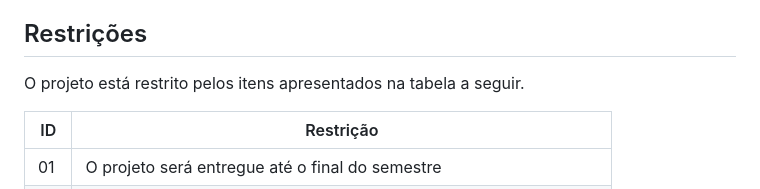
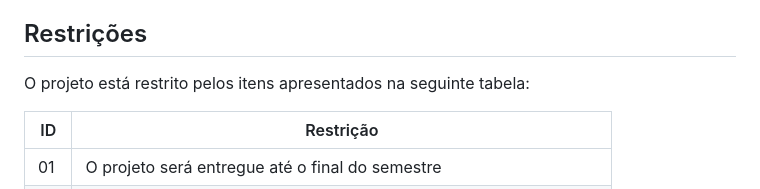
Before and after one commit to ICEI-PUC-Minas-PMV-SI/pmv-si-2023-1-e1-proj-web-t1-compras-do-mes, a Markdown page: docs/especification.md, the part around the change. GitHub-like rendering.

Commit message:
Ajuste Restrição

```diff
--- a/docs/especification.md
+++ b/docs/especification.md
@@ -86,7 +86,7 @@ todos os aspectos capturados nas Histórias de Usuário foram cobertos.
 
 ## Restrições
 
-O projeto está restrito pelos itens apresentados na tabela a seguir.
+O projeto está restrito pelos itens apresentados na seguinte tabela:
 
 |ID| Restrição                                            |
 |--|-------------------------------------------------------|
```
